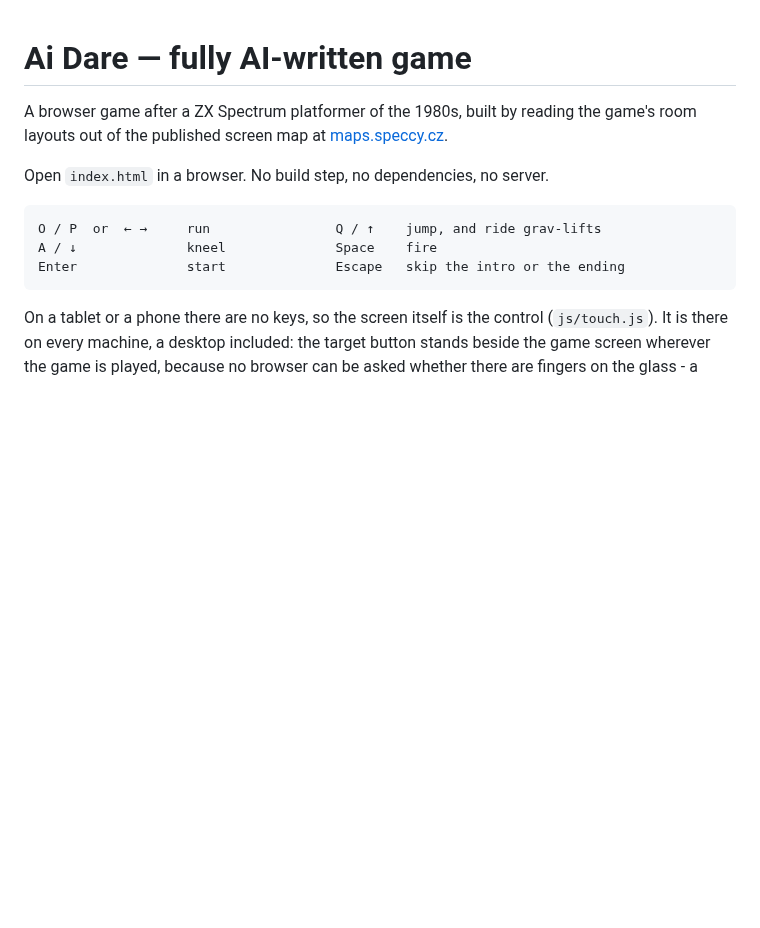
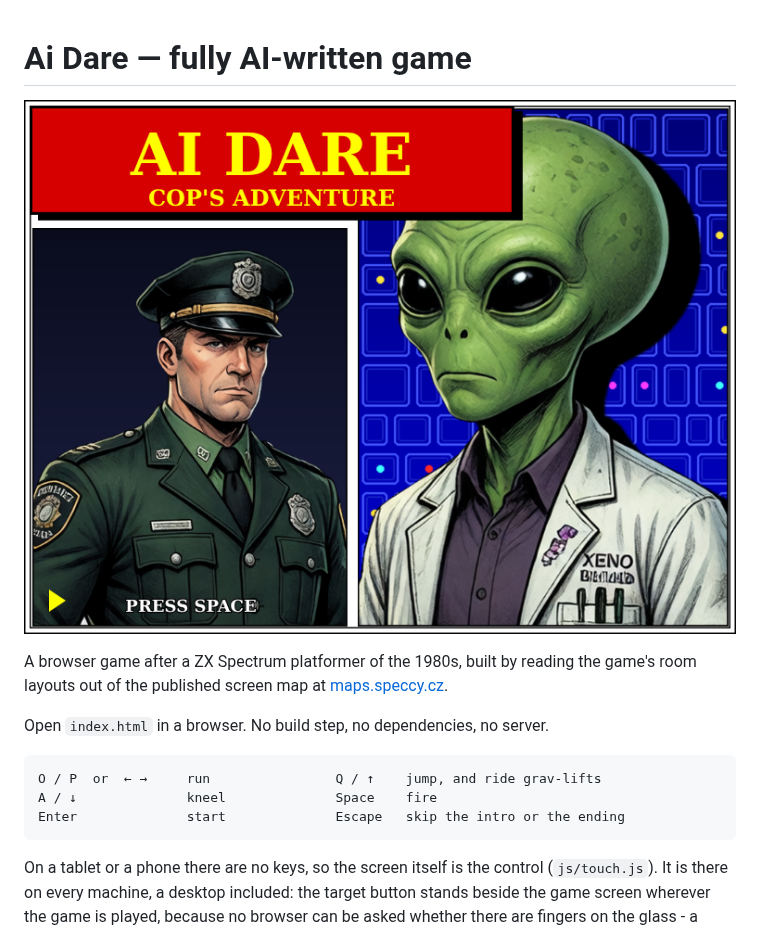
Before and after one commit to stsp/ai_dare, a Markdown page: README.md, the part around the change. Drawn GitHub-style; pictures changed too: docs/title-screen.png (added); blank space fills up the shorter version.

Commit message:
README: show the title screen
Co-Authored-By: Claude <noreply@anthropic.com>

```diff
--- a/README.md
+++ b/README.md
@@ -1,4 +1,6 @@
 # Ai Dare — fully AI-written game
+
+![The title screen](docs/title-screen.png)
 
 A browser game after a ZX Spectrum platformer of the 1980s, built by reading the game's room layouts out of the
 published screen map at
```
